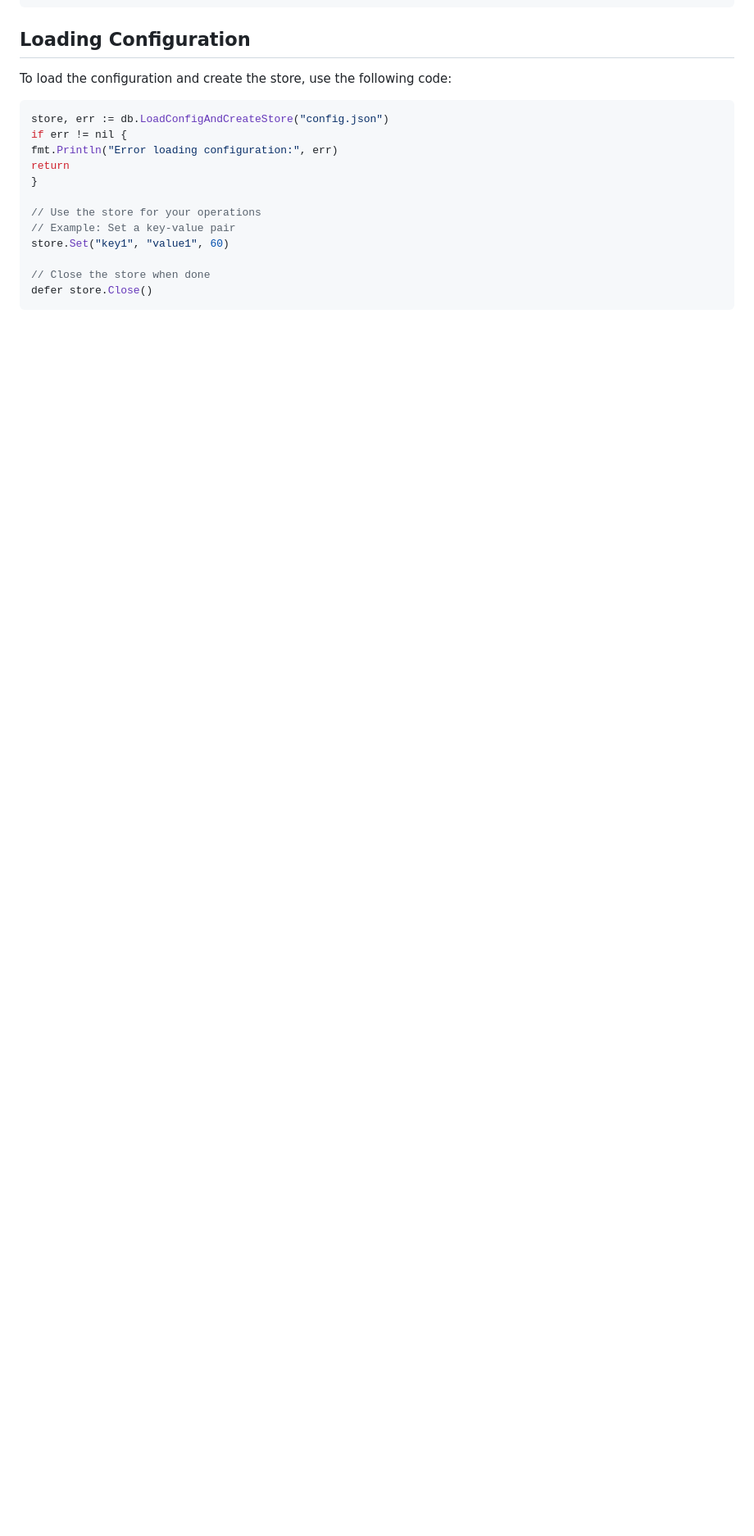
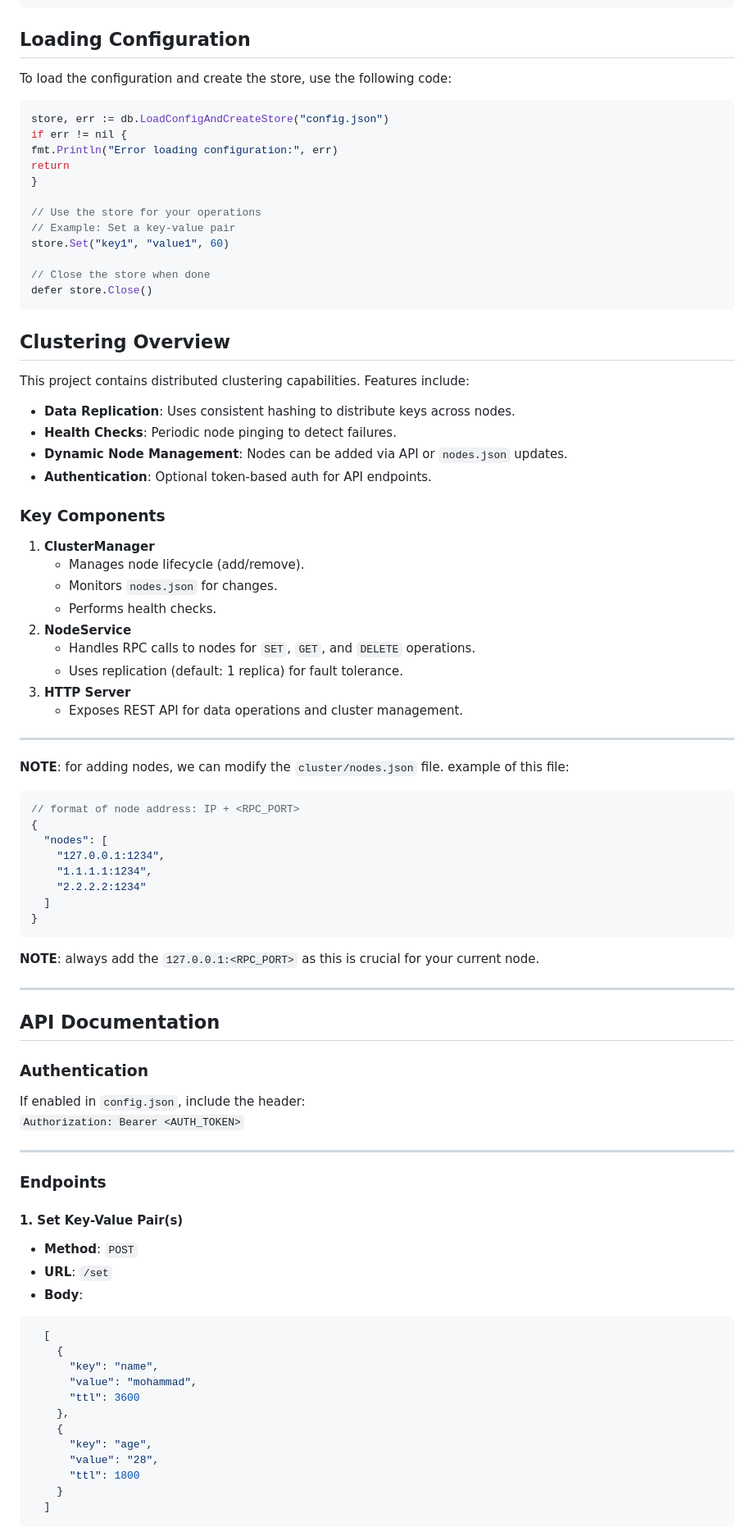
Before and after one commit to shafigh75/Memorandum, a Markdown page: README.md, the part around the change printed below. Shown: that part at 82% size. Rendered like a GitHub page; blank space fills up the shorter version.

Commit message:
Update README.md
added cluster documentations.

````diff
--- a/README.md
+++ b/README.md
@@ -226,3 +245,74 @@ store.Set("key1", "value1", 60)
 
 // Close the store when done
 defer store.Close()
+```
+
+## Clustering Overview
+
+This project contains distributed clustering capabilities. Features include:
+- **Data Replication**: Uses consistent hashing to distribute keys across nodes.
+- **Health Checks**: Periodic node pinging to detect failures.
+- **Dynamic Node Management**: Nodes can be added via API or `nodes.json` updates.
+- **Authentication**: Optional token-based auth for API endpoints.
+
+
+### Key Components
+1. **ClusterManager**
+   - Manages node lifecycle (add/remove).
+   - Monitors `nodes.json` for changes.
+   - Performs health checks.
+2. **NodeService**
+   - Handles RPC calls to nodes for `SET`, `GET`, and `DELETE` operations.
+   - Uses replication (default: 1 replica) for fault tolerance.
+3. **HTTP Server**
+   - Exposes REST API for data operations and cluster management.
+
+---
+
+**NOTE**: for adding nodes, we can modify the `cluster/nodes.json` file. example of this file:
+```json
+// format of node address: IP + <RPC_PORT>
+{
+  "nodes": [
+    "127.0.0.1:1234",
+    "1.1.1.1:1234",
+    "2.2.2.2:1234"
+  ]
+}
+```
+
+**NOTE**: always add the `127.0.0.1:<RPC_PORT>` as this is crucial for your current node.
+
+---
+
+
+## API Documentation
+
+### Authentication
+If enabled in `config.json`, include the header:
+`Authorization: Bearer <AUTH_TOKEN>`
+
+---
+
+### Endpoints
+
+#### 1. Set Key-Value Pair(s)
+- **Method**: `POST`
+- **URL**: `/set`
+- **Body**:
+
+```json
+  [
+    {
+      "key": "name",
+      "value": "mohammad",
+      "ttl": 3600
+    },
+    {
+      "key": "age",
+      "value": "28",
+      "ttl": 1800
+    }
+  ]
+```
+
````
Also changed, not shown: other parts of README.md (+112 -14 lines).
